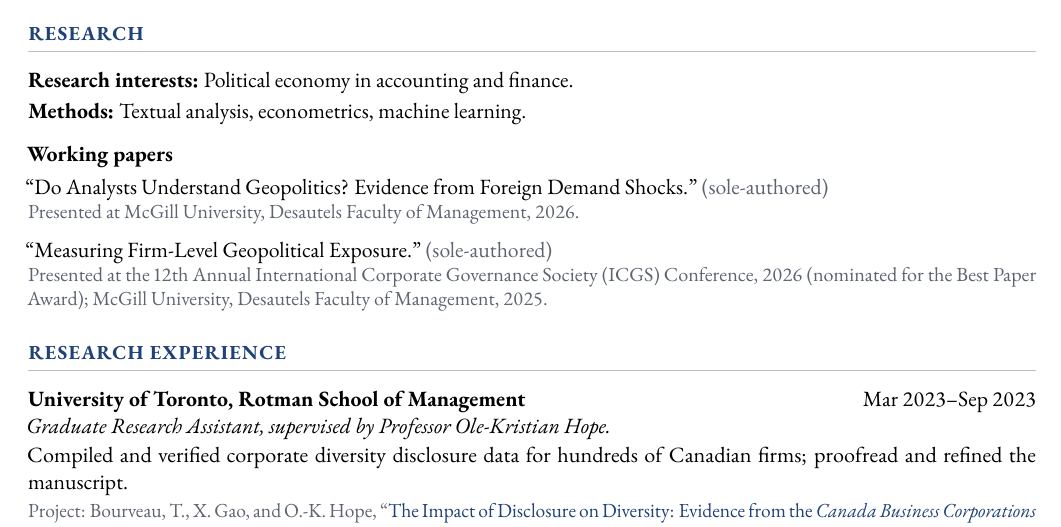
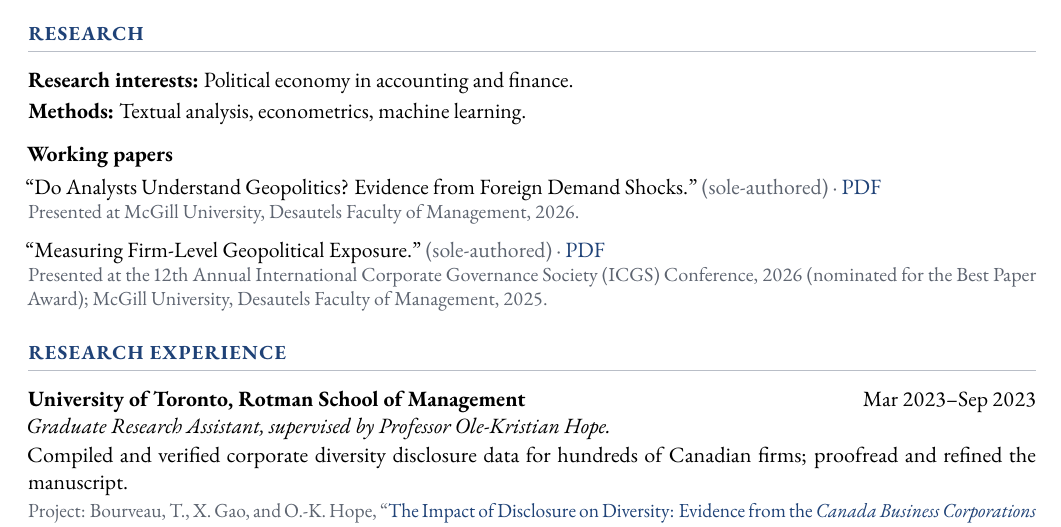
Before and after one commit to MingjieC/mingjiecao.com, a LaTeX CV (cv/cv.tex): part of page 1 of 2, cut so that both start at the same text. Compiled offline with pdfLaTeX.

Commit message:
Add PDF links for working papers in the CV
Titles stay black and clickable; a navy "PDF" link after each
paper opens its PDF on mingjiecao.com.

Co-Authored-By: Claude Opus 5.5 <noreply@anthropic.com>

```diff
--- a/cv/cv.tex
+++ b/cv/cv.tex
@@ -63,10 +63,13 @@
     #1 & #2
   \end{tabularx}\par\vspace{2pt}}
 
-% \paper[authorship]{Title}{Status / notes}
-\newcommand{\paper}[3][]{%
-  \par\noindent``#2.''\if\relax\detokenize{#1}\relax\else\ {\color{muted}(#1)}\fi\par\nopagebreak
-  {\color{muted}\small #3\par}
+% \paper[authorship]{Title}{PDF link (may be empty)}{Status / notes}
+\newcommand{\paper}[4][]{%
+  \par\noindent``\if\relax\detokenize{#3}\relax #2\else\href{#3}{\color{black}#2}\fi.''%
+  \if\relax\detokenize{#1}\relax\else\ {\color{muted}(#1)}\fi
+  \if\relax\detokenize{#3}\relax\else\ {\color{muted}\textperiodcentered}\ \href{#3}{PDF}\fi
+  \par\nopagebreak
+  {\color{muted}\small #4\par}
   \vspace{6pt}}
 
 \setlist[itemize]{leftmargin=1.2em, itemsep=1pt, topsep=2pt, label=\textbullet}
@@ -105,9 +108,11 @@
 
 \textbf{Working papers}\par\vspace{3pt}
 \paper[sole-authored]{Do Analysts Understand Geopolitics? Evidence from Foreign Demand Shocks}
+  {https://mingjiecao.com/files/Cao_Do_Analysts_Understand_Geopolitics.pdf}
   {Presented at McGill University, Desautels Faculty of Management, 2026.}
 
 \paper[sole-authored]{Measuring Firm-Level Geopolitical Exposure}
+  {https://mingjiecao.com/files/Cao_Measuring_Firm-Level_Geopolitical_Exposure.pdf}
   {Presented at the 12th Annual International Corporate Governance Society (ICGS) Conference, 2026
    (nominated for the Best Paper Award); McGill University, Desautels Faculty of Management, 2025.}
 
```
Also changed, not shown: files/Mingjie_Cao_CV.pdf.
